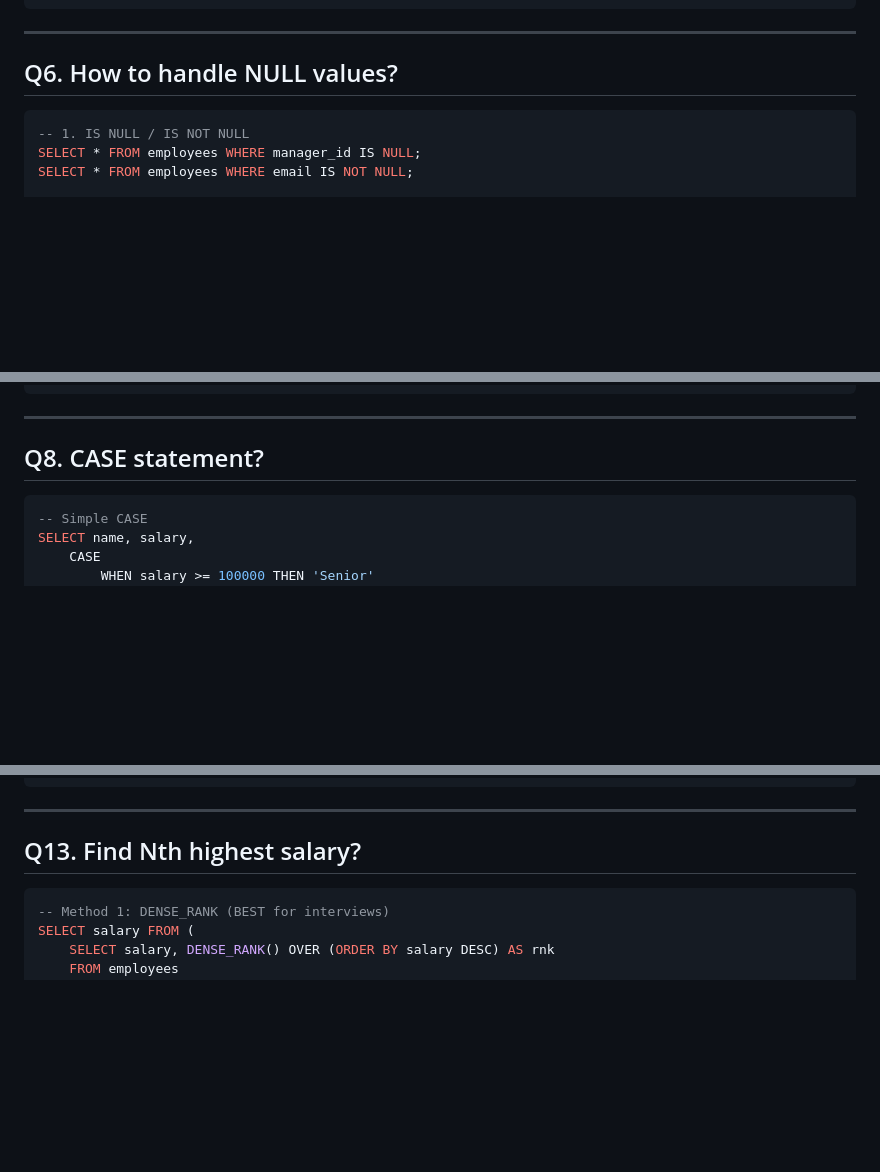
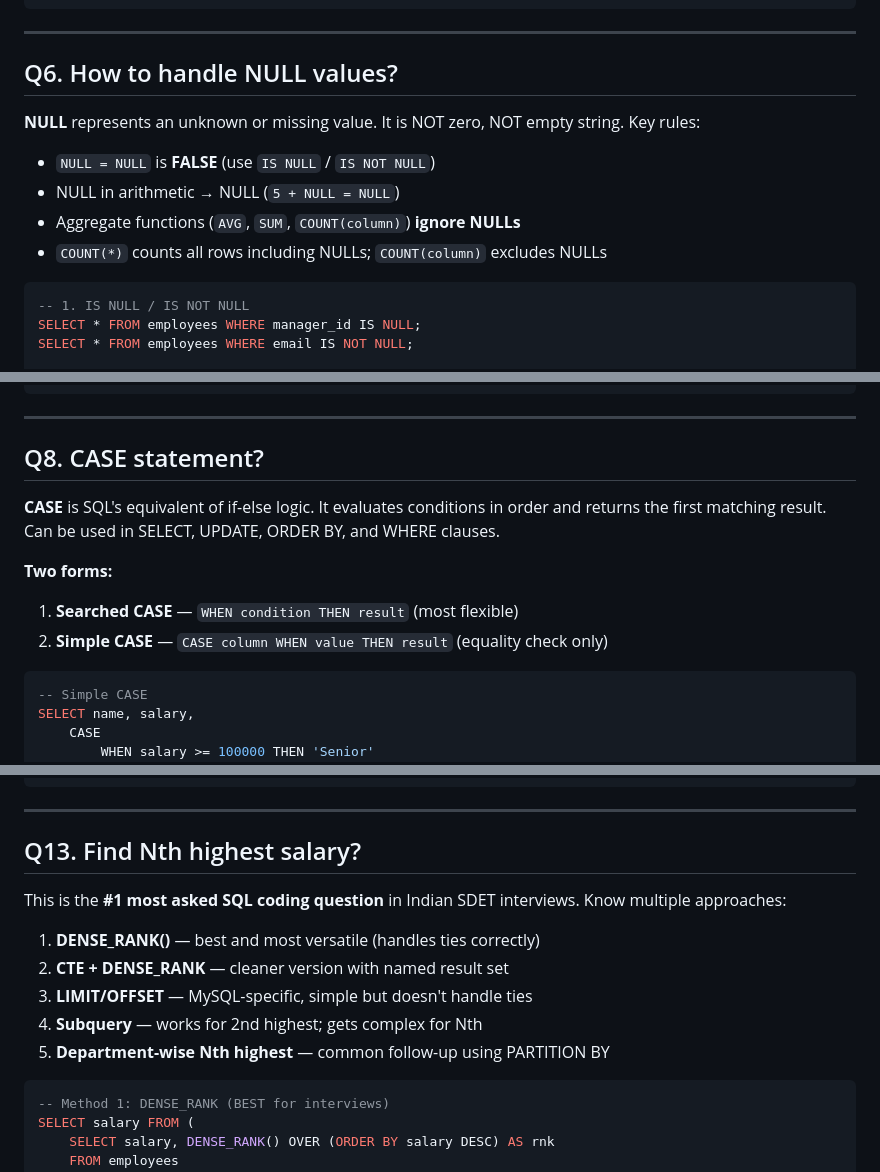
Before and after one commit to vogueversestudio-sys/interview-sdet-qa, a Markdown page: 08_Review_SQL_Questions.md, 3 parts joined by grey strips. GitHub-like rendering; blank space fills up the shorter version.

````diff
--- a/08_Review_SQL_Questions.md
+++ b/08_Review_SQL_Questions.md
@@ -156,6 +166,12 @@ SELECT name, salary FROM employees ORDER BY 2 DESC;  -- 2 = salary column
 
 ## Q6. How to handle NULL values?
 
+**NULL** represents an unknown or missing value. It is NOT zero, NOT empty string. Key rules:
+- `NULL = NULL` is **FALSE** (use `IS NULL` / `IS NOT NULL`)
+- NULL in arithmetic → NULL (`5 + NULL = NULL`)
+- Aggregate functions (`AVG`, `SUM`, `COUNT(column)`) **ignore NULLs**
+- `COUNT(*)` counts all rows including NULLs; `COUNT(column)` excludes NULLs
+
 ```sql
 -- 1. IS NULL / IS NOT NULL
 SELECT * FROM employees WHERE manager_id IS NULL;
@@ -225,6 +250,12 @@ DELETE FROM CTE WHERE rn > 1;
 
 ## Q8. CASE statement?
 
+**CASE** is SQL's equivalent of if-else logic. It evaluates conditions in order and returns the first matching result. Can be used in SELECT, UPDATE, ORDER BY, and WHERE clauses.
+
+**Two forms:**
+1. **Searched CASE** — `WHEN condition THEN result` (most flexible)
+2. **Simple CASE** — `CASE column WHEN value THEN result` (equality check only)
+
 ```sql
 -- Simple CASE
 SELECT name, salary,
@@ -364,6 +404,13 @@ SELECT * FROM employees WHERE name LIKE '___';        -- exactly 3 characters
 ---
 
 ## Q13. Find Nth highest salary?
+
+This is the **#1 most asked SQL coding question** in Indian SDET interviews. Know multiple approaches:
+1. **DENSE_RANK()** — best and most versatile (handles ties correctly)
+2. **CTE + DENSE_RANK** — cleaner version with named result set
+3. **LIMIT/OFFSET** — MySQL-specific, simple but doesn't handle ties
+4. **Subquery** — works for 2nd highest; gets complex for Nth
+5. **Department-wise Nth highest** — common follow-up using PARTITION BY
 
 ```sql
 -- Method 1: DENSE_RANK (BEST for interviews)
````
Also changed, not shown: other parts of 08_Review_SQL_Questions.md (+44 -1 lines).
